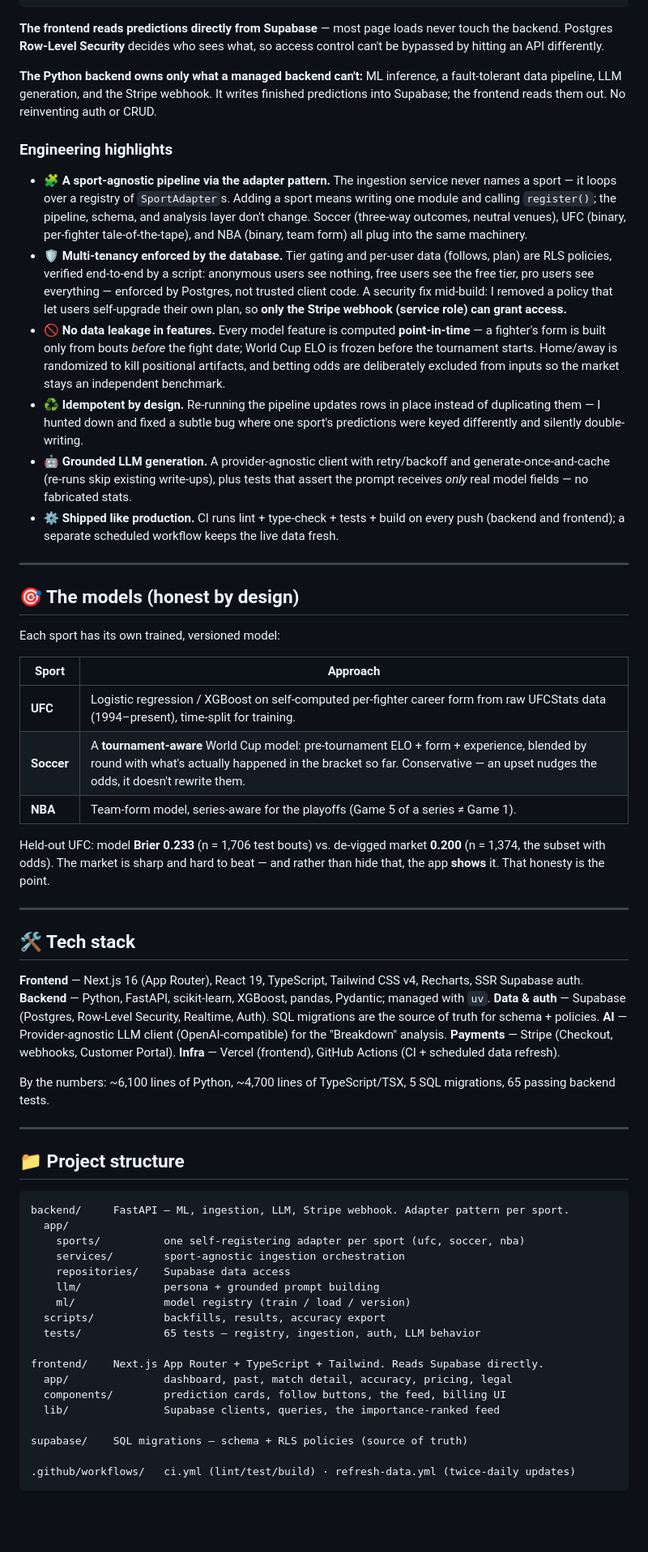
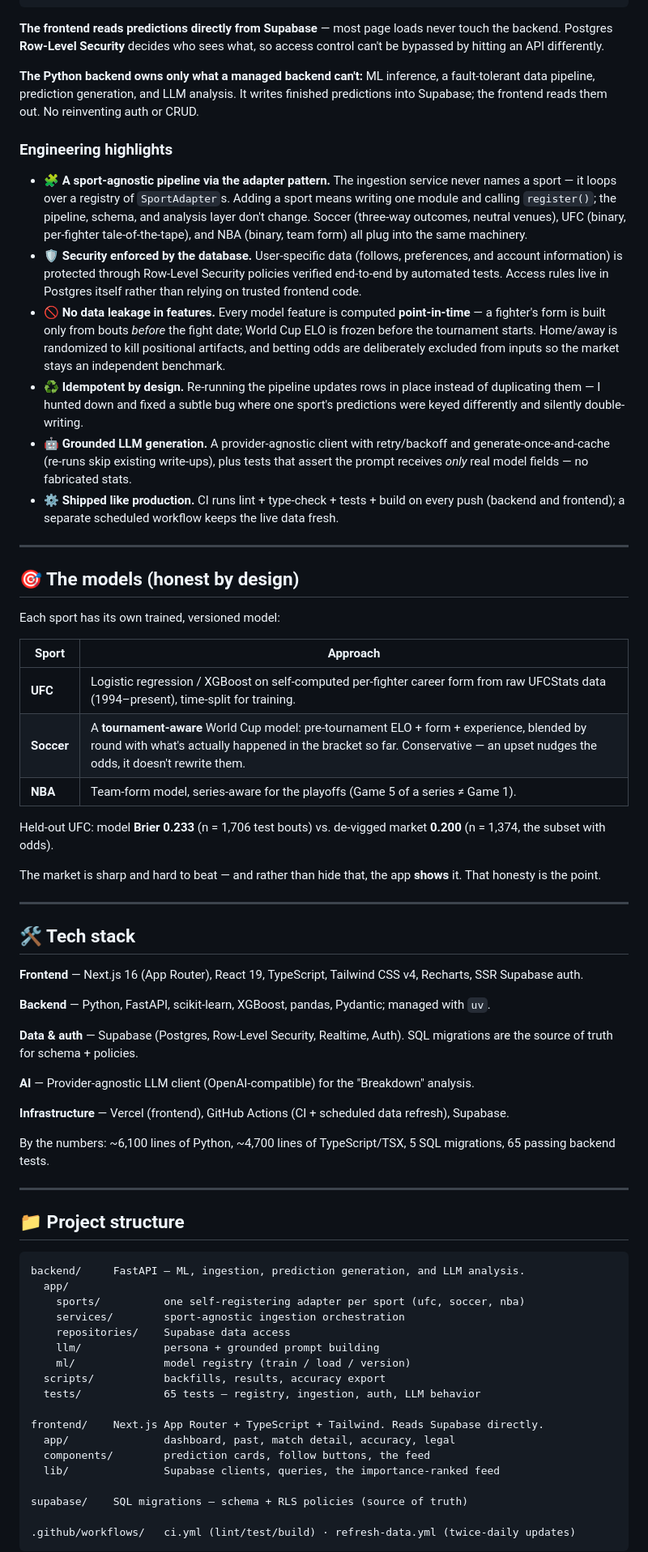
Before and after one commit to saimuu1/The-Breakdown, a Markdown page: README.md, the part around one of its changes. Shown at 81% size. GitHub-like rendering; blank space fills up the shorter version.

````diff
--- a/README.md
+++ b/README.md
@@ -67,16 +67,16 @@ The core decision: **let each tool do what it's best at, and define a clean boun
 
 **The frontend reads predictions directly from Supabase** — most page loads never touch the backend. Postgres **Row-Level Security** decides who sees what, so access control can't be bypassed by hitting an API differently.
 
-**The Python backend owns only what a managed backend can't:** ML inference, a fault-tolerant data pipeline, LLM generation, and the Stripe webhook. It writes finished predictions into Supabase; the frontend reads them out. No reinventing auth or CRUD.
+**The Python backend owns only what a managed backend can't:** ML inference, a fault-tolerant data pipeline, prediction generation, and LLM analysis. It writes finished predictions into Supabase; the frontend reads them out. No reinventing auth or CRUD.
 
 ### Engineering highlights
 
-- **🧩 A sport-agnostic pipeline via the adapter pattern.** The ingestion service never names a sport — it loops over a registry of `SportAdapter`s. Adding a sport means writing one module and calling `register()`; the pipeline, schema, and analysis layer don't change. Soccer (three-way outcomes, neutral venues), UFC (binary, per-fighter tale-of-the-tape), and NBA (binary, team form) all plug into the same machinery.
-- **🛡️ Multi-tenancy enforced by the database.** Tier gating and per-user data (follows, plan) are RLS policies, verified end-to-end by a script: anonymous users see nothing, free users see the free tier, pro users see everything — enforced by Postgres, not trusted client code. A security fix mid-build: I removed a policy that let users self-upgrade their own plan, so **only the Stripe webhook (service role) can grant access.**
-- **🚫 No data leakage in features.** Every model feature is computed **point-in-time** — a fighter's form is built only from bouts *before* the fight date; World Cup ELO is frozen before the tournament starts. Home/away is randomized to kill positional artifacts, and betting odds are deliberately excluded from inputs so the market stays an independent benchmark.
-- **♻️ Idempotent by design.** Re-running the pipeline updates rows in place instead of duplicating them — I hunted down and fixed a subtle bug where one sport's predictions were keyed differently and silently double-writing.
-- **🤖 Grounded LLM generation.** A provider-agnostic client with retry/backoff and generate-once-and-cache (re-runs skip existing write-ups), plus tests that assert the prompt receives *only* real model fields — no fabricated stats.
-- **⚙️ Shipped like production.** CI runs lint + type-check + tests + build on every push (backend and frontend); a separate scheduled workflow keeps the live data fresh.
+* **🧩 A sport-agnostic pipeline via the adapter pattern.** The ingestion service never names a sport — it loops over a registry of `SportAdapter`s. Adding a sport means writing one module and calling `register()`; the pipeline, schema, and analysis layer don't change. Soccer (three-way outcomes, neutral venues), UFC (binary, per-fighter tale-of-the-tape), and NBA (binary, team form) all plug into the same machinery.
+* **🛡️ Security enforced by the database.** User-specific data (follows, preferences, and account information) is protected through Row-Level Security policies verified end-to-end by automated tests. Access rules live in Postgres itself rather than relying on trusted frontend code.
+* **🚫 No data leakage in features.** Every model feature is computed **point-in-time** — a fighter's form is built only from bouts *before* the fight date; World Cup ELO is frozen before the tournament starts. Home/away is randomized to kill positional artifacts, and betting odds are deliberately excluded from inputs so the market stays an independent benchmark.
+* **♻️ Idempotent by design.** Re-running the pipeline updates rows in place instead of duplicating them — I hunted down and fixed a subtle bug where one sport's predictions were keyed differently and silently double-writing.
+* **🤖 Grounded LLM generation.** A provider-agnostic client with retry/backoff and generate-once-and-cache (re-runs skip existing write-ups), plus tests that assert the prompt receives *only* real model fields — no fabricated stats.
+* **⚙️ Shipped like production.** CI runs lint + type-check + tests + build on every push (backend and frontend); a separate scheduled workflow keeps the live data fresh.
 
 ---
 
@@ -84,24 +84,29 @@ The core decision: **let each tool do what it's best at, and define a clean boun
 
 Each sport has its own trained, versioned model:
 
-| Sport | Approach |
-|---|---|
-| **UFC** | Logistic regression / XGBoost on self-computed per-fighter career form from raw UFCStats data (1994–present), time-split for training. |
+| Sport      | Approach                                                                                                                                                                                                                |
+| ---------- | ----------------------------------------------------------------------------------------------------------------------------------------------------------------------------------------------------------------------- |
+| **UFC**    | Logistic regression / XGBoost on self-computed per-fighter career form from raw UFCStats data (1994–present), time-split for training.                                                                                  |
 | **Soccer** | A **tournament-aware** World Cup model: pre-tournament ELO + form + experience, blended by round with what's actually happened in the bracket so far. Conservative — an upset nudges the odds, it doesn't rewrite them. |
-| **NBA** | Team-form model, series-aware for the playoffs (Game 5 of a series ≠ Game 1). |
+| **NBA**    | Team-form model, series-aware for the playoffs (Game 5 of a series ≠ Game 1).                                                                                                                                           |
 
-Held-out UFC: model **Brier 0.233** (n = 1,706 test bouts) vs. de-vigged market **0.200** (n = 1,374, the subset with odds). The market is sharp and hard to beat — and rather than hide that, the app **shows** it. That honesty is the point.
+Held-out UFC: model **Brier 0.233** (n = 1,706 test bouts) vs. de-vigged market **0.200** (n = 1,374, the subset with odds).
+
+The market is sharp and hard to beat — and rather than hide that, the app **shows** it. That honesty is the point.
 
 ---
 
 ## 🛠 Tech stack
 
 **Frontend** — Next.js 16 (App Router), React 19, TypeScript, Tailwind CSS v4, Recharts, SSR Supabase auth.
+
 **Backend** — Python, FastAPI, scikit-learn, XGBoost, pandas, Pydantic; managed with `uv`.
+
 **Data & auth** — Supabase (Postgres, Row-Level Security, Realtime, Auth). SQL migrations are the source of truth for schema + policies.
+
 **AI** — Provider-agnostic LLM client (OpenAI-compatible) for the "Breakdown" analysis.
-**Payments** — Stripe (Checkout, webhooks, Customer Portal).
-**Infra** — Vercel (frontend), GitHub Actions (CI + scheduled data refresh).
+
+**Infrastructure** — Vercel (frontend), GitHub Actions (CI + scheduled data refresh), Supabase.
 
 By the numbers: ~6,100 lines of Python, ~4,700 lines of TypeScript/TSX, 5 SQL migrations, 65 passing backend tests.
 
@@ -109,8 +114,8 @@ By the numbers: ~6,100 lines of Python, ~4,700 lines of TypeScript/TSX, 5 SQL mi
 
 ## 📁 Project structure
 
-```
-backend/     FastAPI — ML, ingestion, LLM, Stripe webhook. Adapter pattern per sport.
+```text
+backend/     FastAPI — ML, ingestion, prediction generation, and LLM analysis.
   app/
     sports/          one self-registering adapter per sport (ufc, soccer, nba)
     services/        sport-agnostic ingestion orchestration
@@ -121,8 +126,8 @@ backend/     FastAPI — ML, ingestion, LLM, Stripe webhook. Adapter pattern per
   tests/             65 tests — registry, ingestion, auth, LLM behavior
 
 frontend/    Next.js App Router + TypeScript + Tailwind. Reads Supabase directly.
-  app/               dashboard, past, match detail, accuracy, pricing, legal
-  components/        prediction cards, follow buttons, the feed, billing UI
+  app/               dashboard, past, match detail, accuracy, legal
+  components/        prediction cards, follow buttons, the feed
   lib/               Supabase clients, queries, the importance-ranked feed
 
 supabase/    SQL migrations — schema + RLS policies (source of truth)
````
Also changed, not shown: other parts of README.md (+22 -22 lines).
